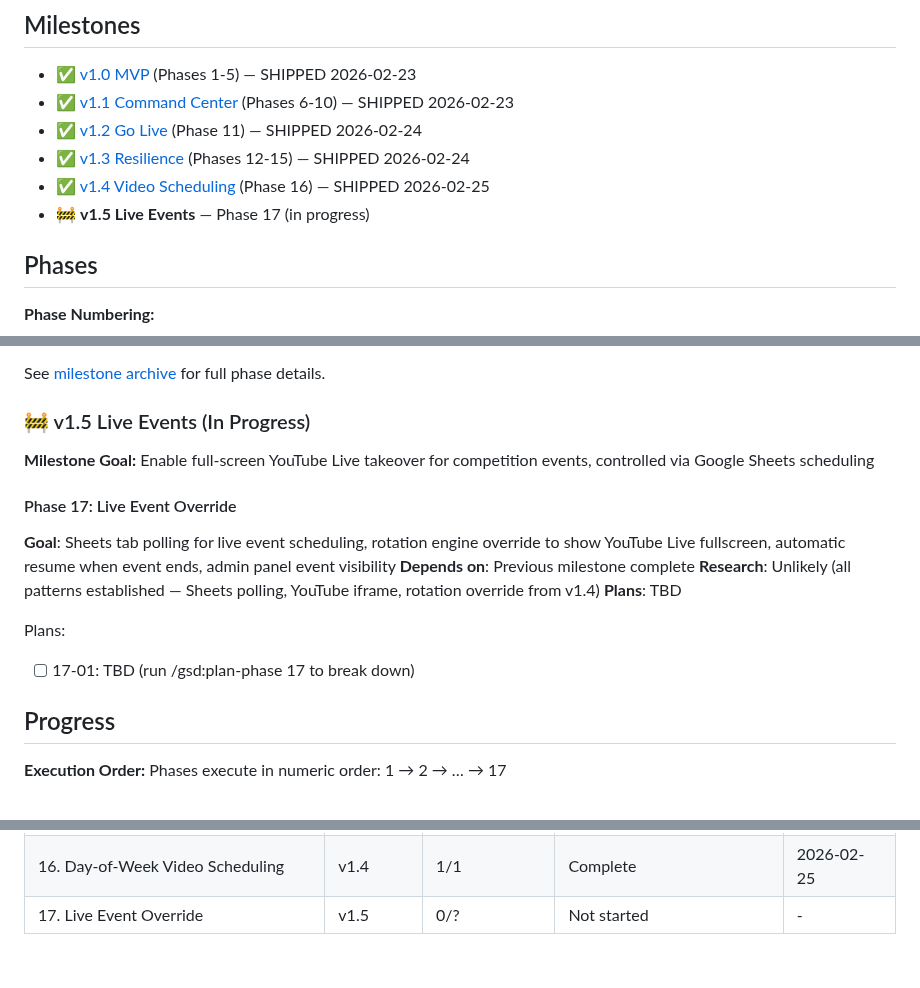
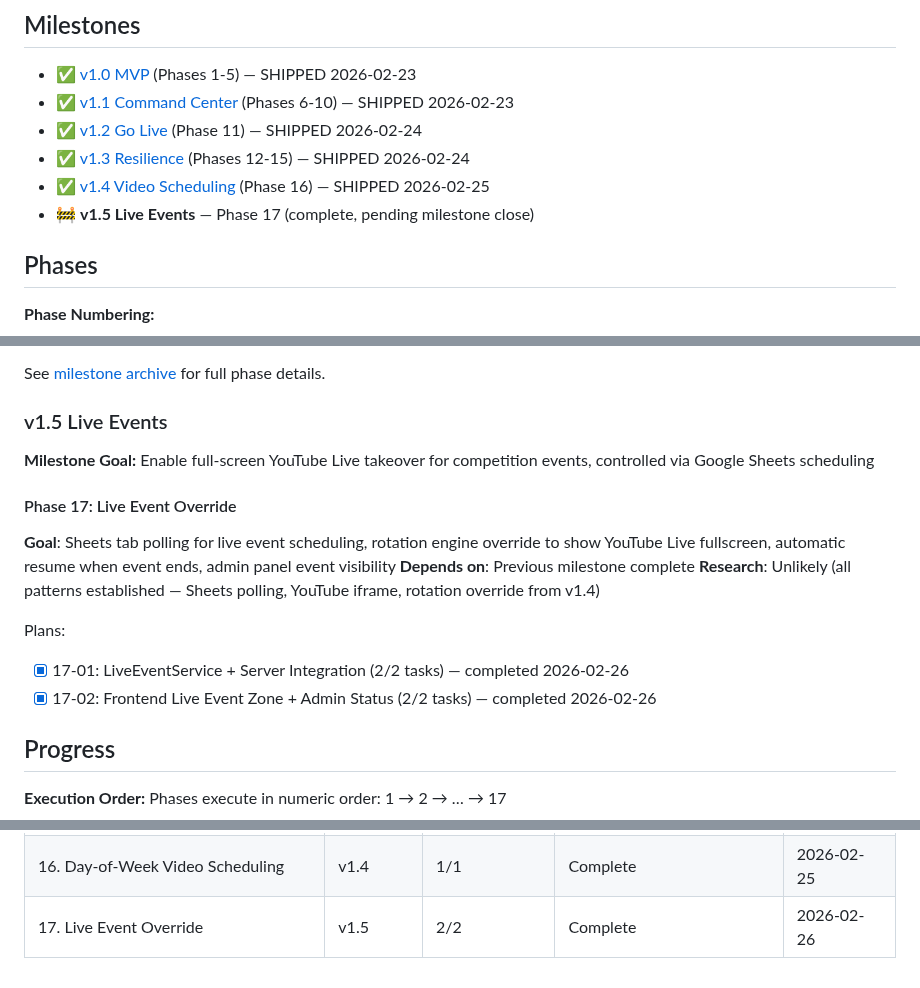
Before and after one commit to tobephelps-commits/gym-display, a Markdown page: .planning/ROADMAP.md, 3 parts joined by grey strips. GitHub-like rendering; folded sections open.

Commit message:
docs(phase-17): complete phase execution

```diff
--- a/.planning/ROADMAP.md
+++ b/.planning/ROADMAP.md
@@ -15,7 +15,7 @@ None
 - ✅ [v1.2 Go Live](milestones/v1.2-ROADMAP.md) (Phase 11) — SHIPPED 2026-02-24
 - ✅ [v1.3 Resilience](milestones/v1.3-ROADMAP.md) (Phases 12-15) — SHIPPED 2026-02-24
 - ✅ [v1.4 Video Scheduling](milestones/v1.4-ROADMAP.md) (Phase 16) — SHIPPED 2026-02-25
-- 🚧 **v1.5 Live Events** — Phase 17 (in progress)
+- 🚧 **v1.5 Live Events** — Phase 17 (complete, pending milestone close)
 
 ## Phases
 
@@ -81,7 +81,7 @@ See [milestone archive](milestones/v1.4-ROADMAP.md) for full phase details.
 
 </details>
 
-### 🚧 v1.5 Live Events (In Progress)
+### v1.5 Live Events
 
 **Milestone Goal:** Enable full-screen YouTube Live takeover for competition events, controlled via Google Sheets scheduling
 
@@ -90,10 +90,10 @@ See [milestone archive](milestones/v1.4-ROADMAP.md) for full phase details.
 **Goal**: Sheets tab polling for live event scheduling, rotation engine override to show YouTube Live fullscreen, automatic resume when event ends, admin panel event visibility
 **Depends on**: Previous milestone complete
 **Research**: Unlikely (all patterns established — Sheets polling, YouTube iframe, rotation override from v1.4)
-**Plans**: TBD
 
 Plans:
-- [ ] 17-01: TBD (run /gsd:plan-phase 17 to break down)
+- [x] 17-01: LiveEventService + Server Integration (2/2 tasks) — completed 2026-02-26
+- [x] 17-02: Frontend Live Event Zone + Admin Status (2/2 tasks) — completed 2026-02-26
 
 ## Progress
 
@@ -118,4 +118,4 @@ Phases execute in numeric order: 1 → 2 → … → 17
 | 14. Tiered Alert System | v1.3 | 2/2 | Complete | 2026-02-24 |
 | 15. Admin Error Dashboard | v1.3 | 1/1 | Complete | 2026-02-24 |
 | 16. Day-of-Week Video Scheduling | v1.4 | 1/1 | Complete | 2026-02-25 |
-| 17. Live Event Override | v1.5 | 0/? | Not started | - |
+| 17. Live Event Override | v1.5 | 2/2 | Complete | 2026-02-26 |
```
